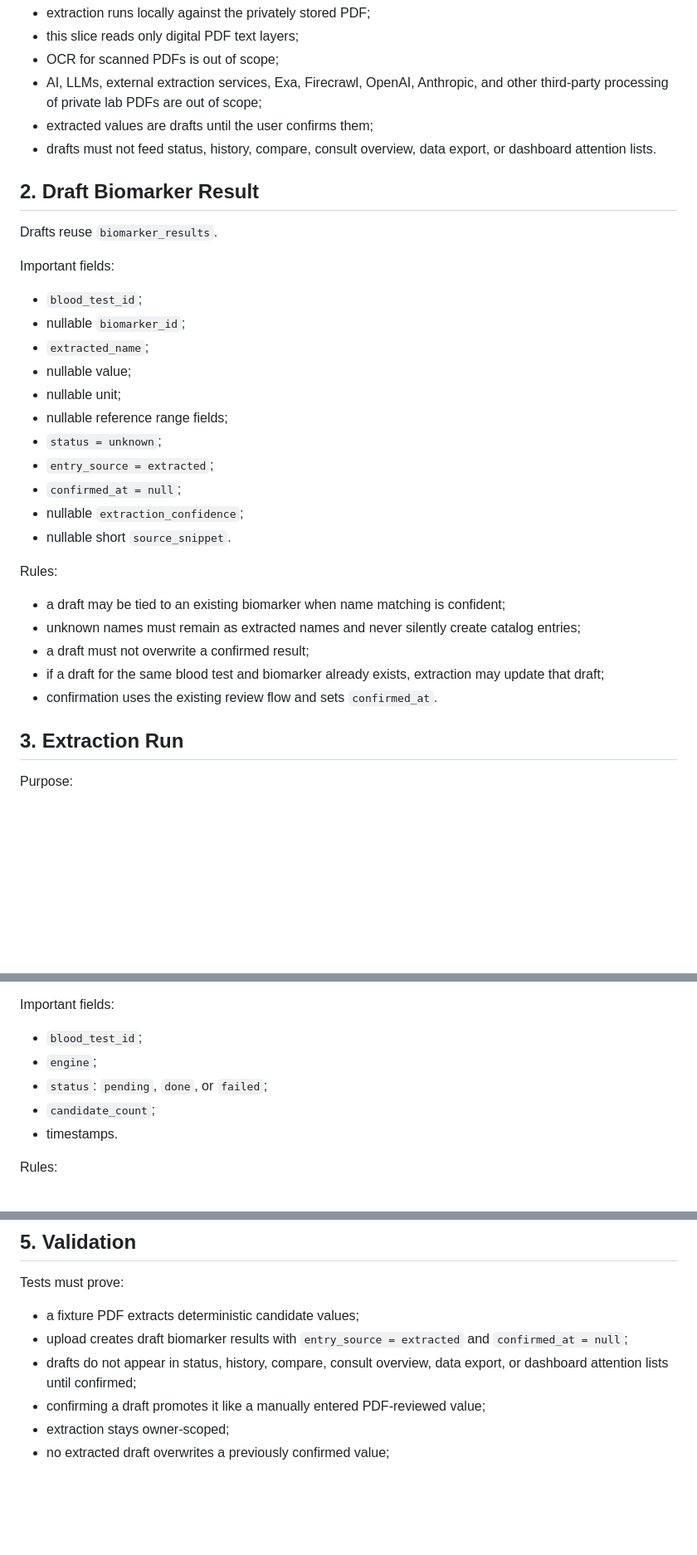
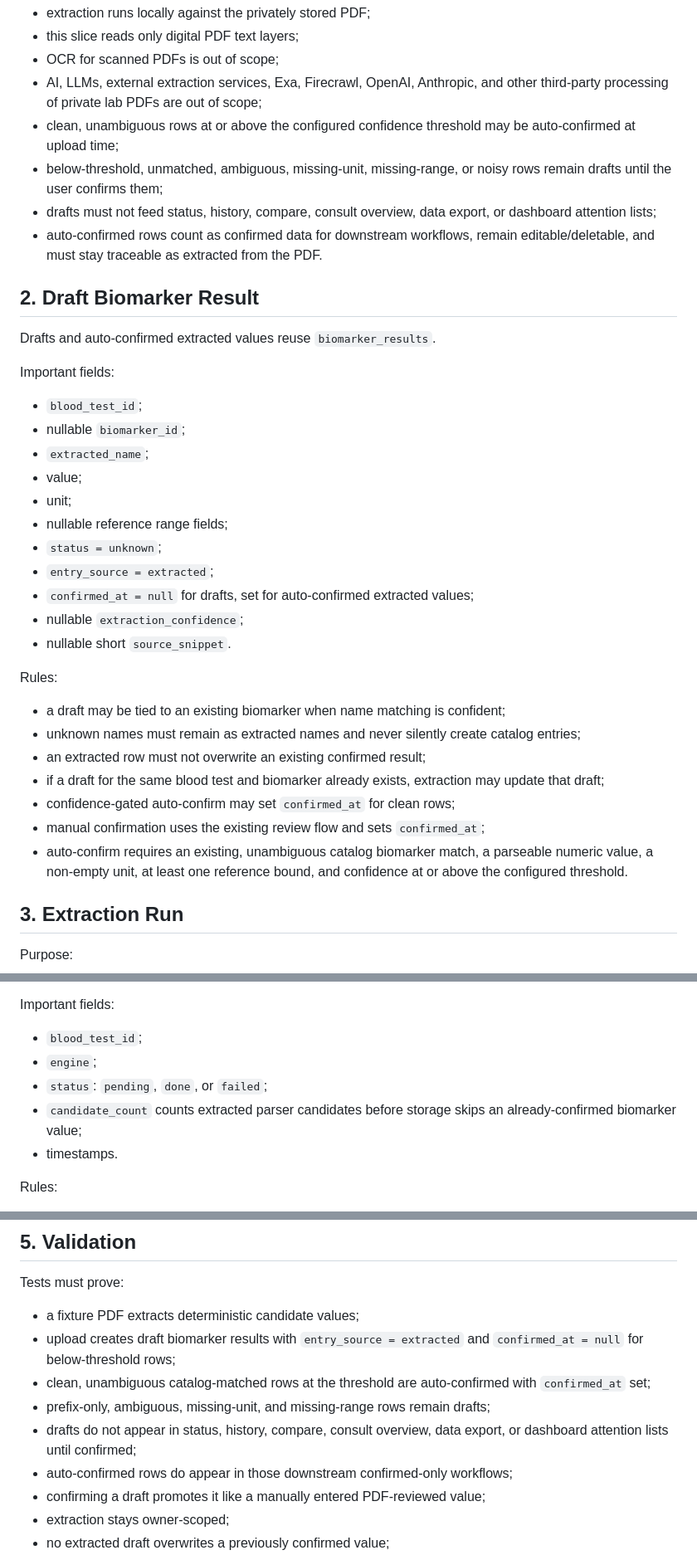
Before and after one commit to ChristopheAI/blood-values-dashboard, a Markdown page: docs/v2-spec.md, 3 parts joined by grey strips. Shown at 83% size. GitHub-like rendering; blank space fills up the shorter version.

Commit message:
docs: align V2 spec with auto-confirm trust rule

```diff
--- a/docs/v2-spec.md
+++ b/docs/v2-spec.md
@@ -25,25 +29,30 @@ Rules:
 - OCR for scanned PDFs is out of scope;
 - AI, LLMs, external extraction services, Exa, Firecrawl, OpenAI, Anthropic, and
   other third-party processing of private lab PDFs are out of scope;
-- extracted values are drafts until the user confirms them;
+- clean, unambiguous rows at or above the configured confidence threshold may be
+  auto-confirmed at upload time;
+- below-threshold, unmatched, ambiguous, missing-unit, missing-range, or noisy
+  rows remain drafts until the user confirms them;
 - drafts must not feed status, history, compare, consult overview, data export,
-  or dashboard attention lists.
+  or dashboard attention lists;
+- auto-confirmed rows count as confirmed data for downstream workflows, remain
+  editable/deletable, and must stay traceable as extracted from the PDF.
 
 ## 2. Draft Biomarker Result
 
-Drafts reuse `biomarker_results`.
+Drafts and auto-confirmed extracted values reuse `biomarker_results`.
 
 Important fields:
 
 - `blood_test_id`;
 - nullable `biomarker_id`;
 - `extracted_name`;
-- nullable value;
-- nullable unit;
+- value;
+- unit;
 - nullable reference range fields;
 - `status = unknown`;
 - `entry_source = extracted`;
-- `confirmed_at = null`;
+- `confirmed_at = null` for drafts, set for auto-confirmed extracted values;
 - nullable `extraction_confidence`;
 - nullable short `source_snippet`.
 
@@ -52,10 +61,14 @@ Rules:
 - a draft may be tied to an existing biomarker when name matching is confident;
 - unknown names must remain as extracted names and never silently create catalog
   entries;
-- a draft must not overwrite a confirmed result;
+- an extracted row must not overwrite an existing confirmed result;
 - if a draft for the same blood test and biomarker already exists, extraction may
   update that draft;
-- confirmation uses the existing review flow and sets `confirmed_at`.
+- confidence-gated auto-confirm may set `confirmed_at` for clean rows;
+- manual confirmation uses the existing review flow and sets `confirmed_at`;
+- auto-confirm requires an existing, unambiguous catalog biomarker match, a
+  parseable numeric value, a non-empty unit, at least one reference bound, and
+  confidence at or above the configured threshold.
 
 ## 3. Extraction Run
 
@@ -70,7 +83,8 @@ Important fields:
 - `blood_test_id`;
 - `engine`;
 - `status`: `pending`, `done`, or `failed`;
-- `candidate_count`;
+- `candidate_count` counts extracted parser candidates before storage skips an
+  already-confirmed biomarker value;
 - timestamps.
 
 Rules:
@@ -109,9 +124,13 @@ Tests must prove:
 
 - a fixture PDF extracts deterministic candidate values;
 - upload creates draft biomarker results with `entry_source = extracted` and
-  `confirmed_at = null`;
+  `confirmed_at = null` for below-threshold rows;
+- clean, unambiguous catalog-matched rows at the threshold are auto-confirmed
+  with `confirmed_at` set;
+- prefix-only, ambiguous, missing-unit, and missing-range rows remain drafts;
 - drafts do not appear in status, history, compare, consult overview, data
   export, or dashboard attention lists until confirmed;
+- auto-confirmed rows do appear in those downstream confirmed-only workflows;
 - confirming a draft promotes it like a manually entered PDF-reviewed value;
 - extraction stays owner-scoped;
 - no extracted draft overwrites a previously confirmed value;
```
Also changed, not shown: other parts of docs/v2-spec.md (+5 -0 lines).
